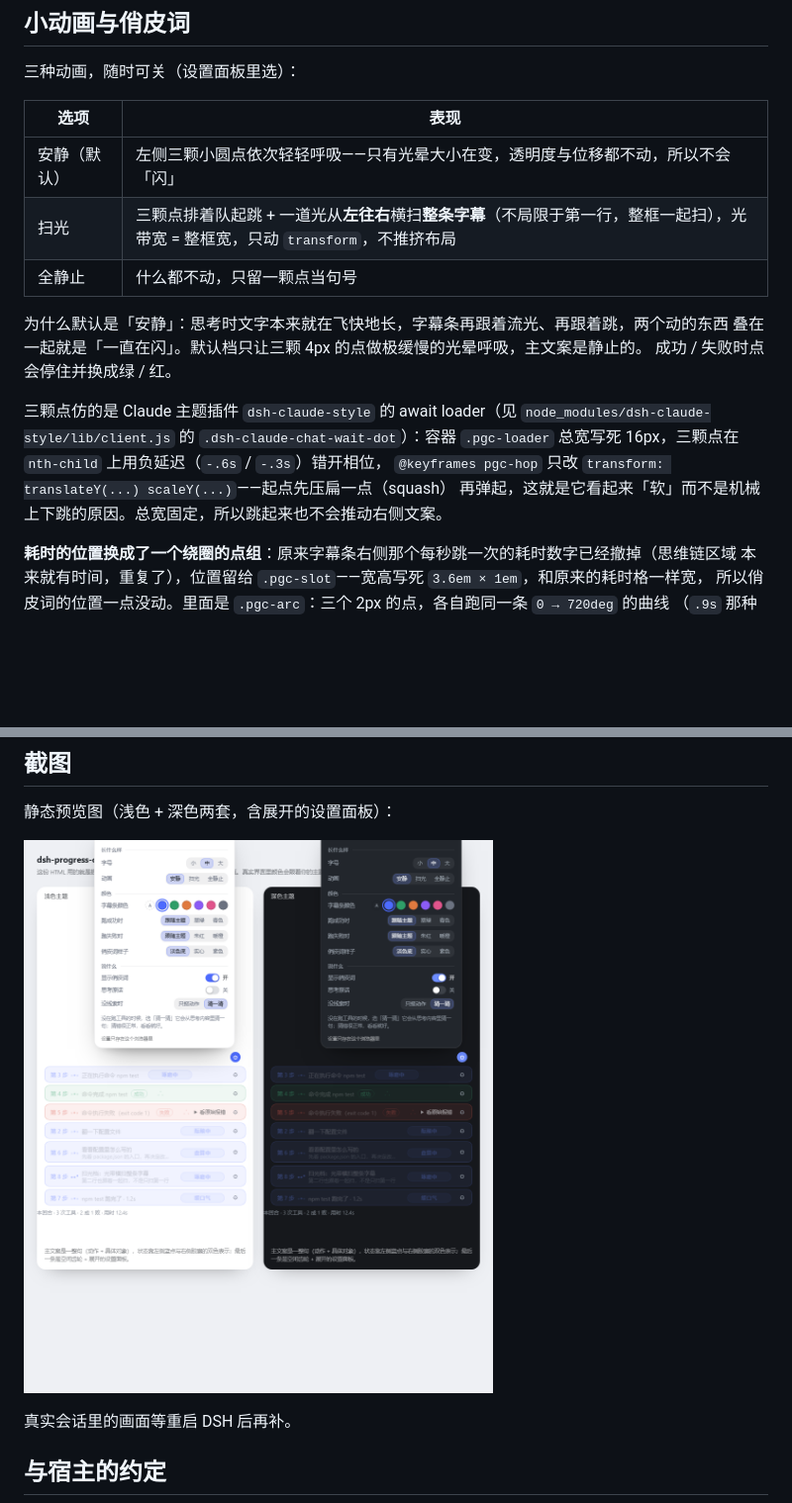
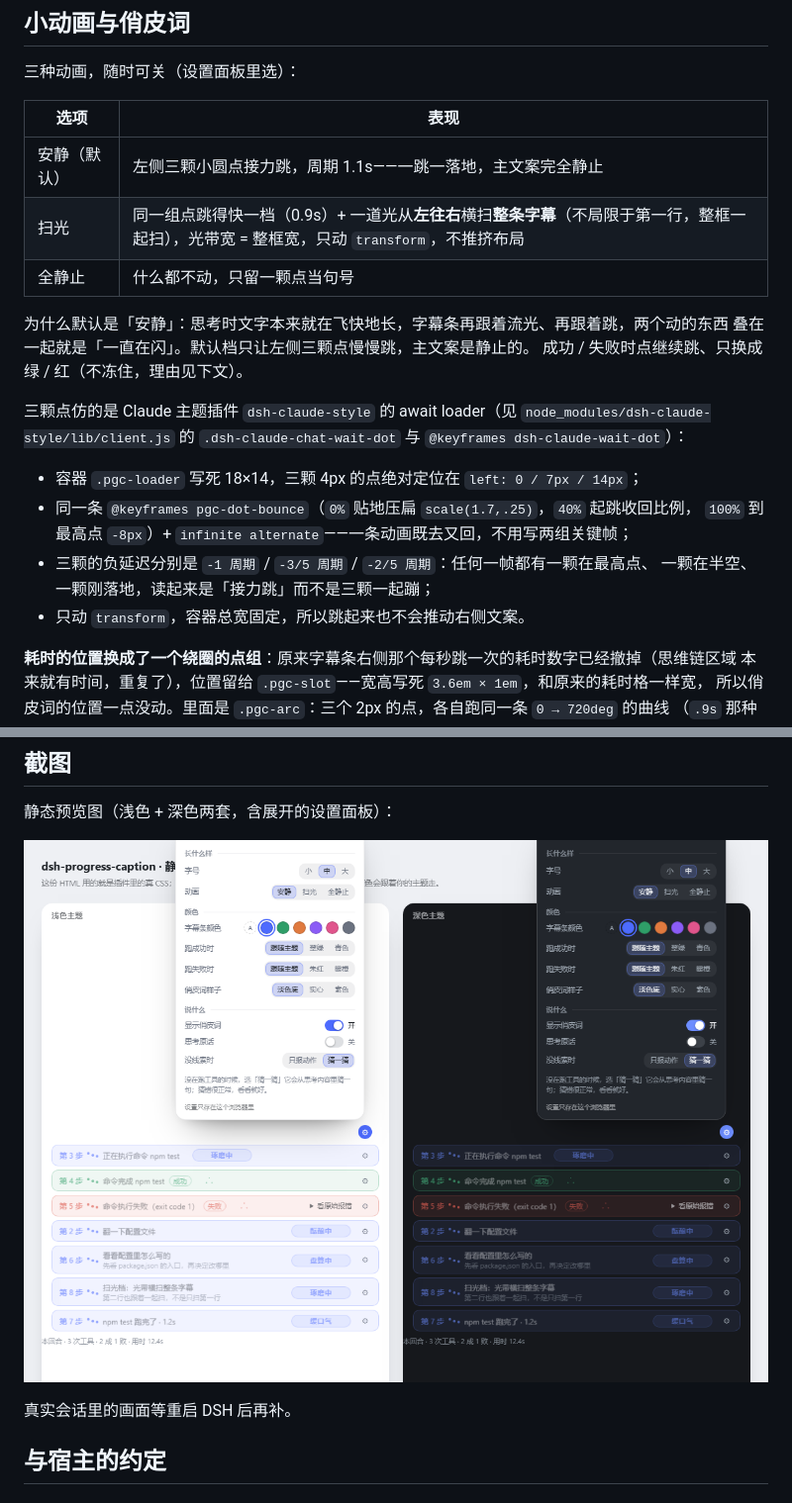
Before and after one commit to wanted09527/dsh-progress-caption, a Markdown page: README.md, 2 parts joined by grey strips. Shown at 99% size. Rendered like a GitHub page; pictures changed too: docs/screenshot.png; blank space fills up the shorter version.

```diff
--- a/README.md
+++ b/README.md
@@ -127,19 +127,24 @@ v4.1-flash 这类模型思考极快，字是一串串来的。如果字幕逐字
 
 | 选项 | 表现 |
 | --- | --- |
-| 安静（默认） | 左侧三颗小圆点依次轻轻呼吸——只有光晕大小在变，透明度与位移都不动，所以不会「闪」 |
-| 扫光 | 三颗点排着队起跳 + 一道光从**左往右**横扫**整条字幕**（不局限于第一行，整框一起扫），光带宽 = 整框宽，只动 `transform`，不推挤布局 |
+| 安静（默认） | 左侧三颗小圆点接力跳，周期 1.1s——一跳一落地，主文案完全静止 |
+| 扫光 | 同一组点跳得快一档（0.9s）+ 一道光从**左往右**横扫**整条字幕**（不局限于第一行，整框一起扫），光带宽 = 整框宽，只动 `transform`，不推挤布局 |
 | 全静止 | 什么都不动，只留一颗点当句号 |
 
 为什么默认是「安静」：思考时文字本来就在飞快地长，字幕条再跟着流光、再跟着跳，两个动的东西
-叠在一起就是「一直在闪」。默认档只让三颗 4px 的点做极缓慢的光晕呼吸，主文案是静止的。
-成功 / 失败时点会停住并换成绿 / 红。
+叠在一起就是「一直在闪」。默认档只让左侧三颗点慢慢跳，主文案是静止的。
+成功 / 失败时点继续跳、只换成绿 / 红（不冻住，理由见下文）。
 
 三颗点仿的是 Claude 主题插件 `dsh-claude-style` 的 await loader（见
-`node_modules/dsh-claude-style/lib/client.js` 的 `.dsh-claude-chat-wait-dot`）：容器
-`.pgc-loader` 总宽写死 16px，三颗点在 `nth-child` 上用负延迟（`-.6s` / `-.3s`）错开相位，
-`@keyframes pgc-hop` 只改 `transform: translateY(...) scaleY(...)`——起点先压扁一点（squash）
-再弹起，这就是它看起来「软」而不是机械上下跳的原因。总宽固定，所以跳起来也不会推动右侧文案。
+`node_modules/dsh-claude-style/lib/client.js` 的 `.dsh-claude-chat-wait-dot` 与
+`@keyframes dsh-claude-wait-dot`）：
+
+- 容器 `.pgc-loader` 写死 18×14，三颗 4px 的点绝对定位在 `left: 0 / 7px / 14px`；
+- 同一条 `@keyframes pgc-dot-bounce`（`0%` 贴地压扁 `scale(1.7,.25)`，`40%` 起跳收回比例，
+  `100%` 到最高点 `-8px`）+ `infinite alternate`——一条动画既去又回，不用写两组关键帧；
+- 三颗的负延迟分别是 `-1 周期` / `-3/5 周期` / `-2/5 周期`：任何一帧都有一颗在最高点、
+  一颗在半空、一颗刚落地，读起来是「接力跳」而不是三颗一起蹦；
+- 只动 `transform`，容器总宽固定，所以跳起来也不会推动右侧文案。
 
 **耗时的位置换成了一个绕圈的点组**：原来字幕条右侧那个每秒跳一次的耗时数字已经撤掉（思维链区域
 本来就有时间，重复了），位置留给 `.pgc-slot`——宽高写死 `3.6em × 1em`，和原来的耗时格一样宽，
```
Also changed, not shown: other parts of README.md (+6 -8 lines), 6 other files.
